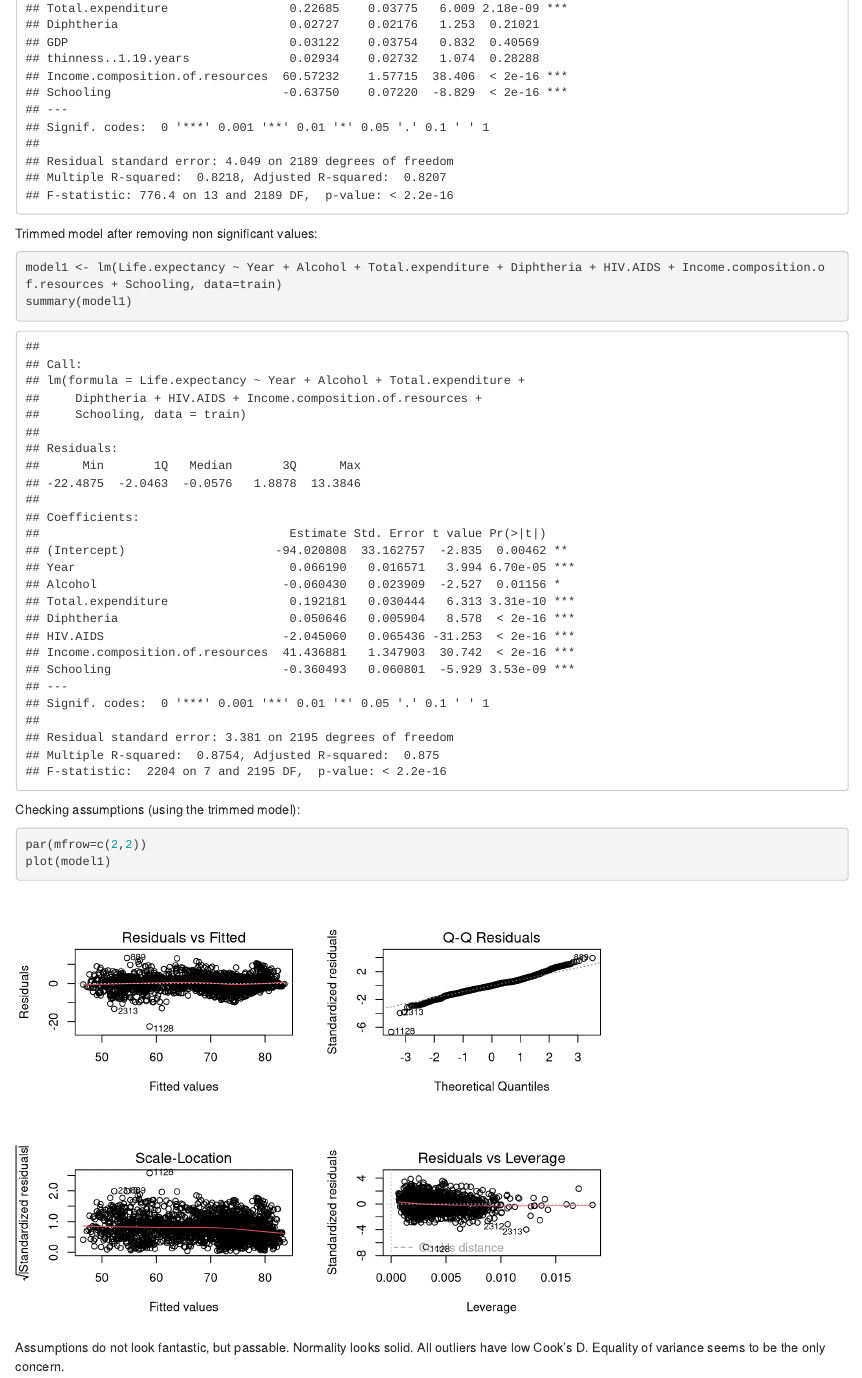
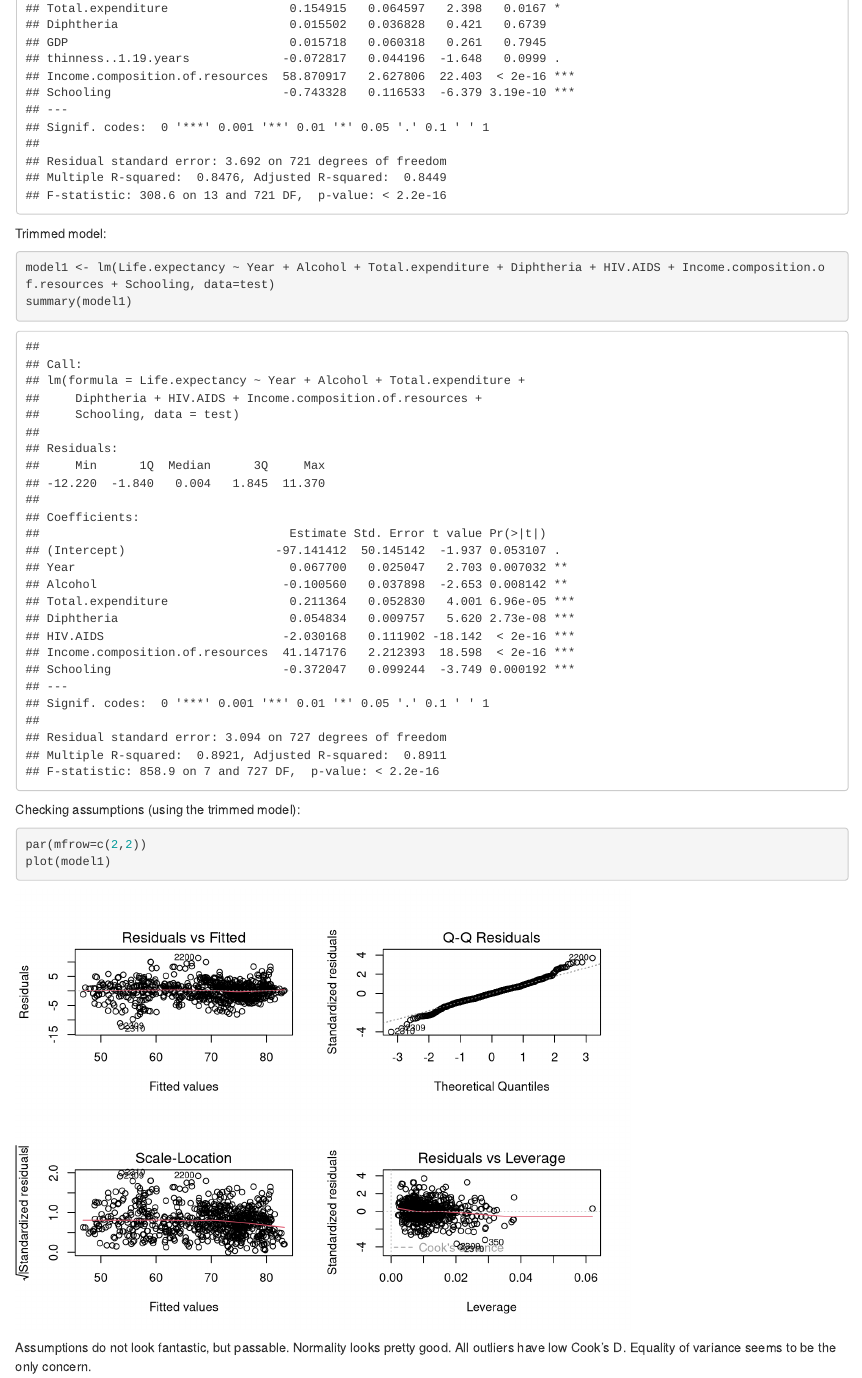
Before and after one commit to samansmu/MSDS_6372_AppliedStatistics_ProjectOne, an R Markdown document (Objective_1_Mazel.Rmd): the page in a window 1100 px wide, from its top. Rendered offline with R 4.5, knitr and Pandoc, with nearby package versions.

Commit message:
Update to modeling

````diff
--- a/Objective_1_Mazel.Rmd
+++ b/Objective_1_Mazel.Rmd
@@ -2,7 +2,9 @@
 title: "Objective 1"
 author: "Michael Mazel"
 date: "6/2/2021"
-output: html_document
+output:
+  html_document: default
+  pdf_document: default
 ---
 
 ```{r setup, include=FALSE}
@@ -175,12 +177,12 @@ coef(lasso.mod,s=bestlambda)
 ```
 Full model after variable selection:
 ```{r}
-model1 <- lm(Life.expectancy ~ Year + infant.deaths + Alcohol + percentage.expenditure + BMI + under.five.deaths + Polio + Total.expenditure + Diphtheria + GDP + thinness..1.19.years + Income.composition.of.resources + Schooling, data=train)
+model1 <- lm(Life.expectancy ~ Year + infant.deaths + Alcohol + percentage.expenditure + BMI + under.five.deaths + Polio + Total.expenditure + Diphtheria + GDP + thinness..1.19.years + Income.composition.of.resources + Schooling, data=test)
 summary(model1)
 ```
-Trimmed model after removing non significant values:
+Trimmed model:
 ```{r}
-model1 <- lm(Life.expectancy ~ Year + Alcohol + Total.expenditure + Diphtheria + HIV.AIDS + Income.composition.of.resources + Schooling, data=train)
+model1 <- lm(Life.expectancy ~ Year + Alcohol + Total.expenditure + Diphtheria + HIV.AIDS + Income.composition.of.resources + Schooling, data=test)
 summary(model1)
 ```
 
@@ -189,4 +191,4 @@ Checking assumptions (using the trimmed model):
 par(mfrow=c(2,2))
 plot(model1)
 ```
-Assumptions do not look fantastic, but passable. Normality looks solid. All outliers have low Cook's D. Equality of variance seems to be the only concern.
+Assumptions do not look fantastic, but passable. Normality looks pretty good. All outliers have low Cook's D. Equality of variance seems to be the only concern.
````
Also changed, not shown: Objective_1_Mazel.html.
